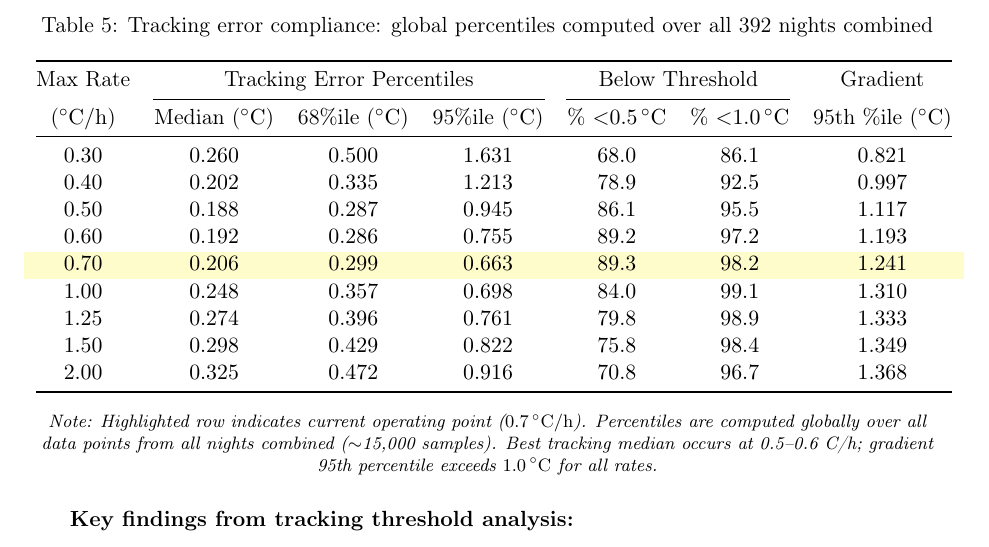
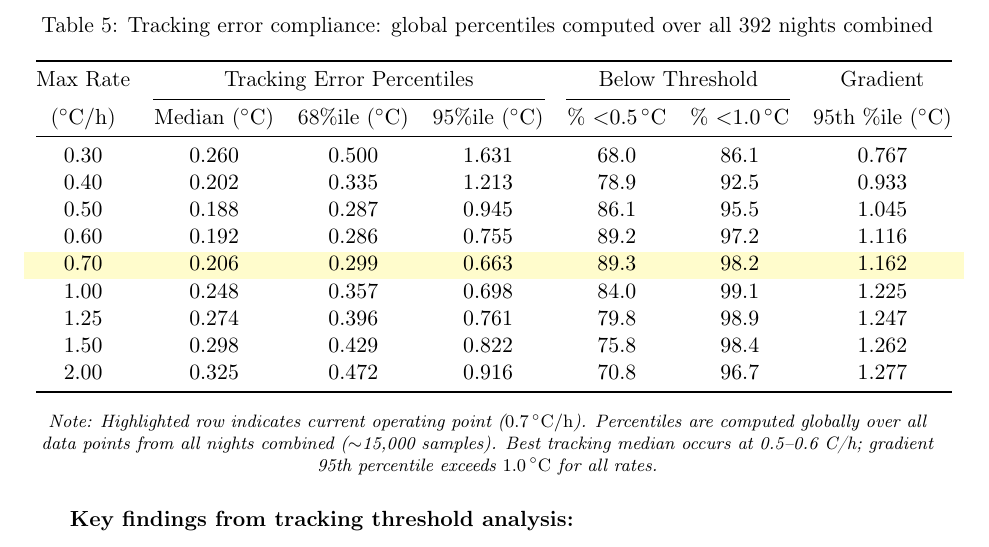
Before and after one commit to estevesjh/RubinThermal, a LaTeX paper (docs/gradient_simulation_report.tex): part of page 7 of 12, cut so that both start at the same text. Compiled offline with pdfLaTeX.

Commit message:
Update tex tables and figures with rate_gradient_coupling=0.3
- Updated tracking thresholds table with new gradient 95th percentile values
- Conservative optimal rate now 0.50 C/h (was 0.40)
- Regenerated figures with corrected gradient model

Co-Authored-By: Claude Opus 4.5 <noreply@anthropic.com>

```diff
--- a/docs/gradient_simulation_report.tex
+++ b/docs/gradient_simulation_report.tex
@@ -241,15 +241,15 @@ Table~\ref{tab:tracking_thresholds} shows the percentage of overnight operation
 \cmidrule(lr){2-4} \cmidrule(lr){5-6}
 {(\si{\celsius/h})} & {Median (\si{\celsius})} & {68\%ile (\si{\celsius})} & {95\%ile (\si{\celsius})} & {\% $<$\SI{0.5}{\celsius}} & {\% $<$\SI{1.0}{\celsius}} & {95th \%ile (\si{\celsius})} \\
 \midrule
-0.30 & 0.260 & 0.500 & 1.631 & 68.0 & 86.1 & 0.821 \\
-0.40 & 0.202 & 0.335 & 1.213 & 78.9 & 92.5 & 0.997 \\
-0.50 & 0.188 & 0.287 & 0.945 & 86.1 & 95.5 & 1.117 \\
-0.60 & 0.192 & 0.286 & 0.755 & 89.2 & 97.2 & 1.193 \\
-\rowcolor{yellow!20} 0.70 & 0.206 & 0.299 & 0.663 & 89.3 & 98.2 & 1.241 \\
-1.00 & 0.248 & 0.357 & 0.698 & 84.0 & 99.1 & 1.310 \\
-1.25 & 0.274 & 0.396 & 0.761 & 79.8 & 98.9 & 1.333 \\
-1.50 & 0.298 & 0.429 & 0.822 & 75.8 & 98.4 & 1.349 \\
-2.00 & 0.325 & 0.472 & 0.916 & 70.8 & 96.7 & 1.368 \\
+0.30 & 0.260 & 0.500 & 1.631 & 68.0 & 86.1 & 0.767 \\
+0.40 & 0.202 & 0.335 & 1.213 & 78.9 & 92.5 & 0.933 \\
+0.50 & 0.188 & 0.287 & 0.945 & 86.1 & 95.5 & 1.045 \\
+0.60 & 0.192 & 0.286 & 0.755 & 89.2 & 97.2 & 1.116 \\
+\rowcolor{yellow!20} 0.70 & 0.206 & 0.299 & 0.663 & 89.3 & 98.2 & 1.162 \\
+1.00 & 0.248 & 0.357 & 0.698 & 84.0 & 99.1 & 1.225 \\
+1.25 & 0.274 & 0.396 & 0.761 & 79.8 & 98.9 & 1.247 \\
+1.50 & 0.298 & 0.429 & 0.822 & 75.8 & 98.4 & 1.262 \\
+2.00 & 0.325 & 0.472 & 0.916 & 70.8 & 96.7 & 1.277 \\
 \bottomrule
 \end{tabular}
 \vspace{0.5em}
```
Also changed, not shown: docs/gradient_simulation_report.tex (2 more changed lines).
